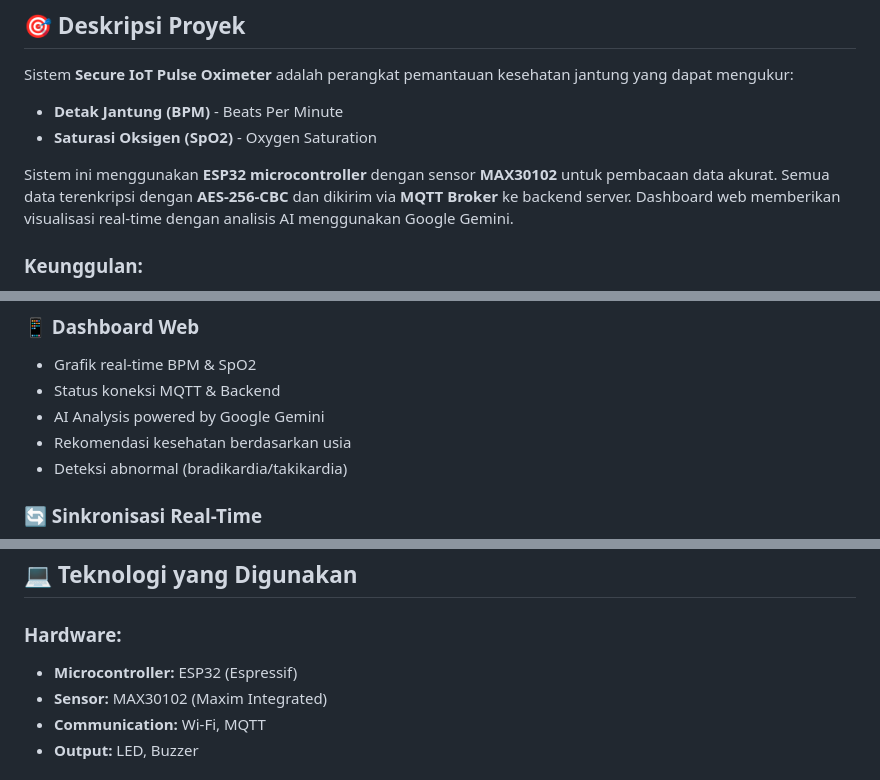
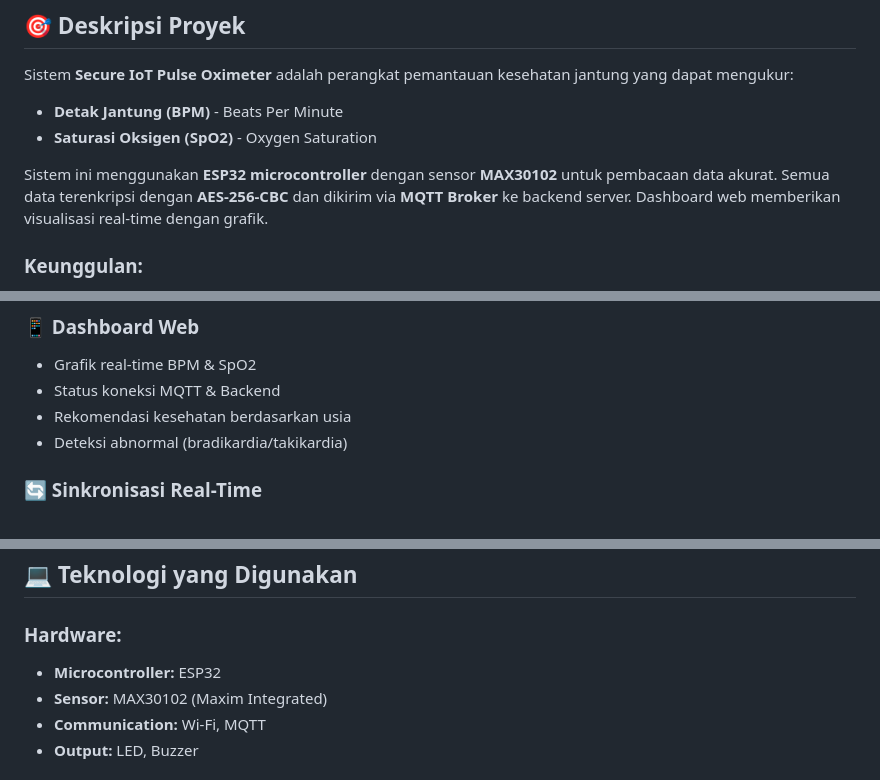
Before and after one commit to Salsabillasyazwani/Deteksi-detak-jantung_Kelompok10_SistemMikrokontroler, a Markdown page: README.md, 3 parts joined by grey strips. Rendered like a GitHub page.

Commit message:
Update README to remove Google Gemini reference
Removed mention of AI analysis powered by Google Gemini from the README and replaced it with a general reference to real-time graphs.

```diff
--- a/README.md
+++ b/README.md
@@ -35,7 +35,7 @@ Sistem **Secure IoT Pulse Oximeter** adalah perangkat pemantauan kesehatan jantu
 - **Detak Jantung (BPM)** - Beats Per Minute
 - **Saturasi Oksigen (SpO2)** - Oxygen Saturation
 
-Sistem ini menggunakan **ESP32 microcontroller** dengan sensor **MAX30102** untuk pembacaan data akurat. Semua data terenkripsi dengan **AES-256-CBC** dan dikirim via **MQTT Broker** ke backend server. Dashboard web memberikan visualisasi real-time dengan analisis AI menggunakan Google Gemini.
+Sistem ini menggunakan **ESP32 microcontroller** dengan sensor **MAX30102** untuk pembacaan data akurat. Semua data terenkripsi dengan **AES-256-CBC** dan dikirim via **MQTT Broker** ke backend server. Dashboard web memberikan visualisasi real-time dengan grafik.
 
 ### Keunggulan:
 ✅ **Enkripsi End-to-End** - Data terenkripsi AES-256
@@ -70,7 +70,6 @@ Sistem ini menggunakan **ESP32 microcontroller** dengan sensor **MAX30102** untu
 ### 📱 Dashboard Web
 - Grafik real-time BPM & SpO2
 - Status koneksi MQTT & Backend
-- AI Analysis powered by Google Gemini
 - Rekomendasi kesehatan berdasarkan usia
 - Deteksi abnormal (bradikardia/takikardia)
 
@@ -274,7 +273,7 @@ python app.py
 ## 💻 Teknologi yang Digunakan
 
 ### Hardware:
-- **Microcontroller:** ESP32 (Espressif)
+- **Microcontroller:** ESP32
 - **Sensor:** MAX30102 (Maxim Integrated)
 - **Communication:** Wi-Fi, MQTT
 - **Output:** LED, Buzzer
```
Also changed, not shown: other parts of README.md (+0 -1 lines).
